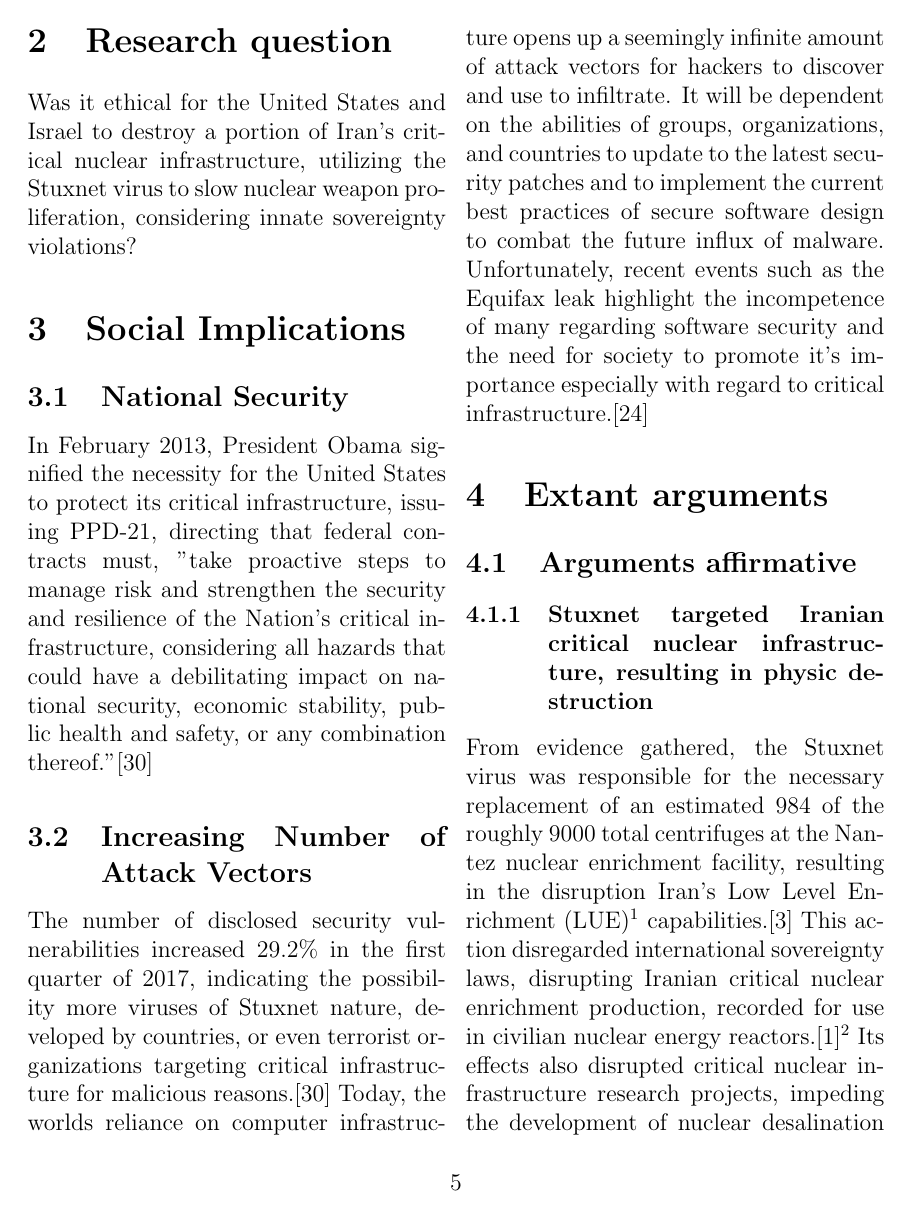
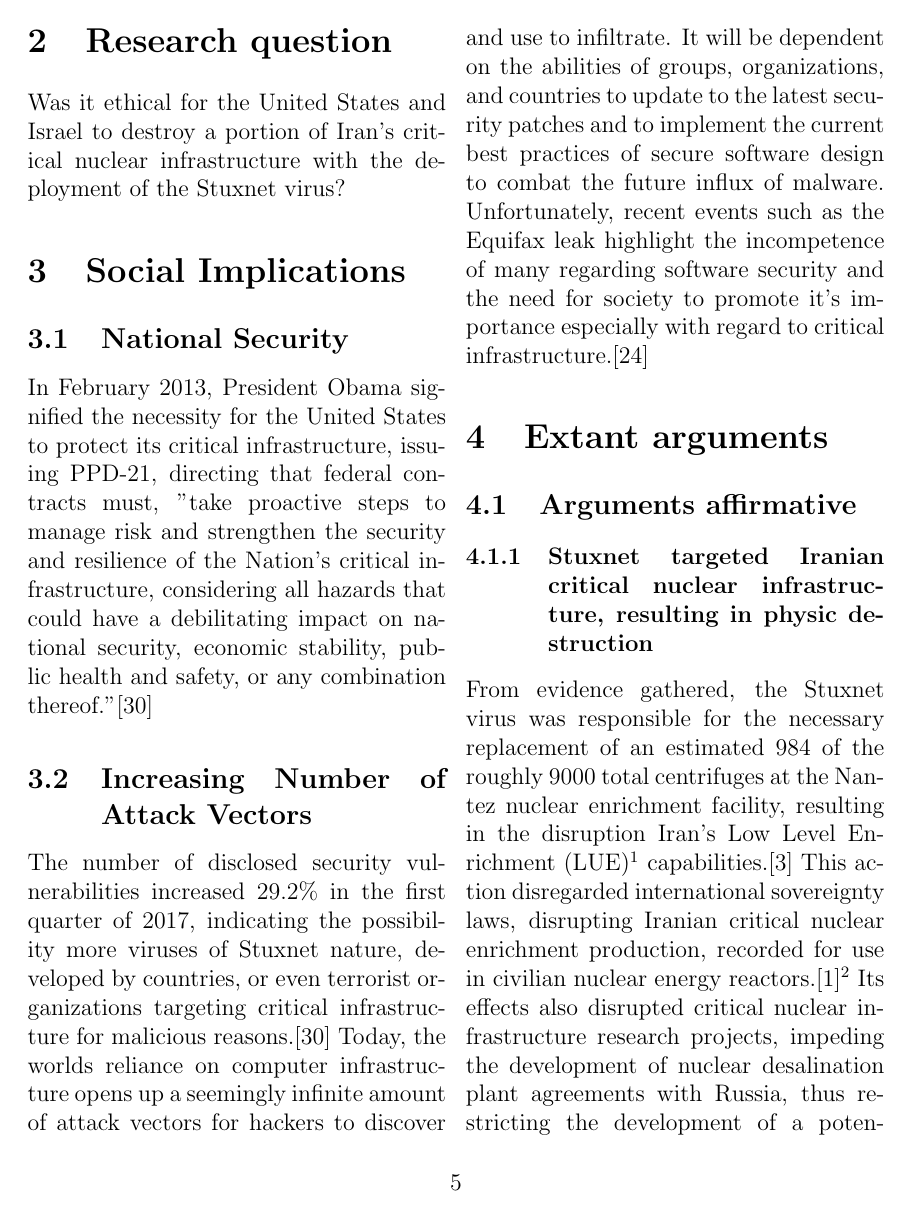
Before and after one commit to andrewexton373/stuxnet_case_study, a LaTeX paper (main.tex): page 5 of 21. Compiled offline with pdfLaTeX.

Commit message:
research question refactor
removed bloat and bias

```diff
--- a/main.tex
+++ b/main.tex
@@ -90,7 +90,7 @@ Stuxnet's code targeted a unique hardware configuration for a particular supervi
 %%%%%%%%%%%%%%%%%%%%%%%%%
 \section{Research question}
 
-Was it ethical for the United States and Israel to destroy a portion of Iran's critical nuclear infrastructure, utilizing the Stuxnet virus to slow nuclear weapon proliferation, considering innate sovereignty violations?
+Was it ethical for the United States and Israel to destroy a portion of Iran's critical nuclear infrastructure with the deployment of the Stuxnet virus?
 
 
 %%%%%%%%%%%%%%%%%%%%%%%%%
```
